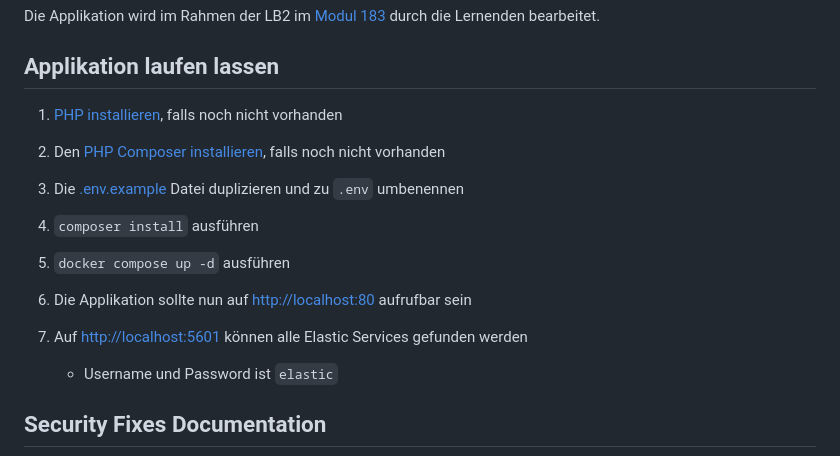
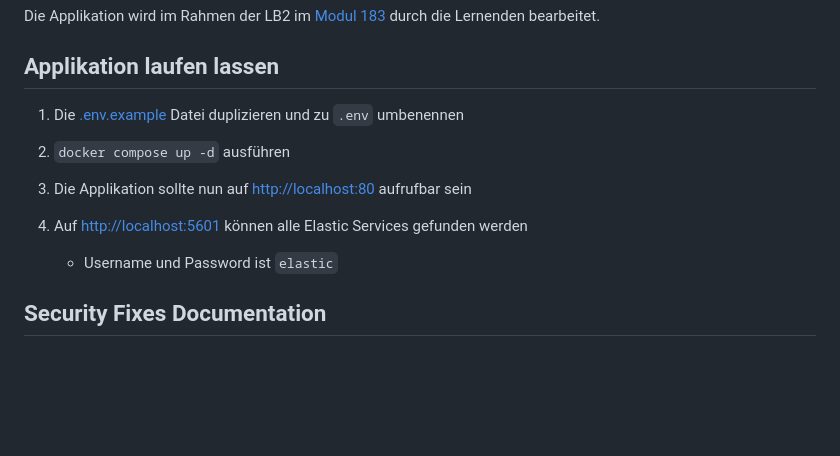
Before and after one commit to JonathanXDR/M183, a Markdown page: README.md, the part around the change. GitHub-like rendering; blank space fills up the shorter version.

```diff
--- a/README.md
+++ b/README.md
@@ -6,15 +6,12 @@ Die Applikation wird im Rahmen der LB2 im [Modul 183](https://gitlab.com/ch-tbz-
 
 ## Applikation laufen lassen
 
-1. [PHP installieren](https://www.php.net/manual/en/install.php), falls noch nicht vorhanden
-2. Den [PHP Composer installieren](https://getcomposer.org/download), falls noch nicht vorhanden
-3. Die [.env.example](./.env.example) Datei duplizieren und zu `.env` umbenennen
-4. `composer install` ausführen
-5. `docker compose up -d` ausführen
+1. Die [.env.example](./.env.example) Datei duplizieren und zu `.env` umbenennen
+2. `docker compose up -d` ausführen
 
-6. Die Applikation sollte nun auf [http://localhost:80](http://localhost:80) aufrufbar sein
+3. Die Applikation sollte nun auf [http://localhost:80](http://localhost:80) aufrufbar sein
 
-7. Auf [http://localhost:5601](http://localhost:5601) können alle Elastic Services gefunden werden
+4. Auf [http://localhost:5601](http://localhost:5601) können alle Elastic Services gefunden werden
    - Username und Password ist `elastic`
 
 ## Security Fixes Documentation
```
